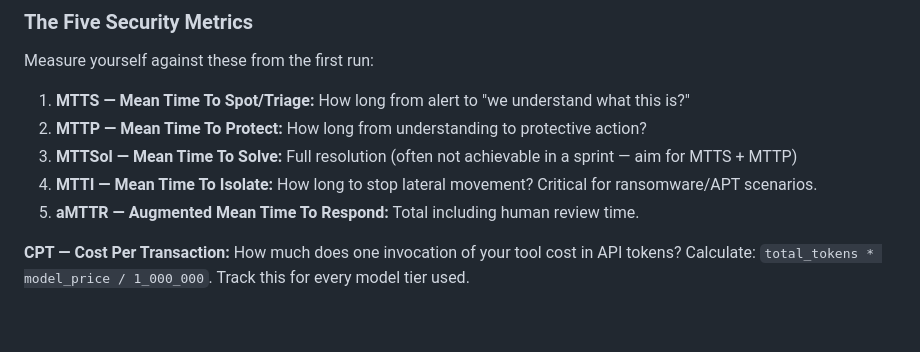
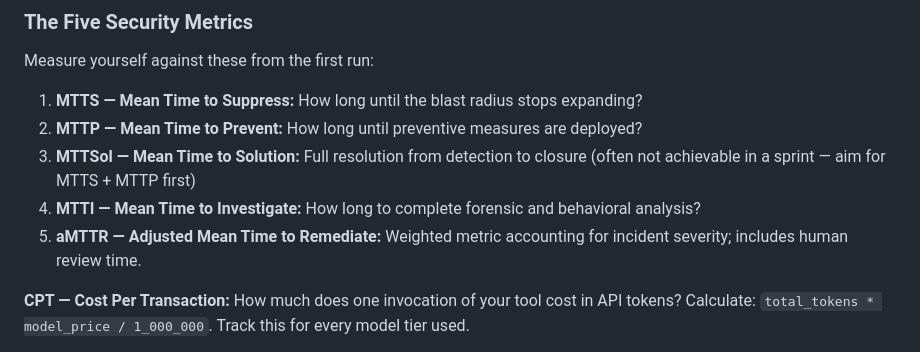
Before and after one commit to r33n3/Noctua, a Markdown page: semester-1/weeks/week-11.md, the part around the change. Drawn GitHub-style; blank space fills up the shorter version.

```diff
--- a/semester-1/weeks/week-11.md
+++ b/semester-1/weeks/week-11.md
@@ -81,11 +81,11 @@ Domains C (Safety) and F (Society) — for a prototype, the minimum is: "Does th
 
 Measure yourself against these from the first run:
 
-1. **MTTS — Mean Time To Spot/Triage:** How long from alert to "we understand what this is?"
-2. **MTTP — Mean Time To Protect:** How long from understanding to protective action?
-3. **MTTSol — Mean Time To Solve:** Full resolution (often not achievable in a sprint — aim for MTTS + MTTP)
-4. **MTTI — Mean Time To Isolate:** How long to stop lateral movement? Critical for ransomware/APT scenarios.
-5. **aMTTR — Augmented Mean Time To Respond:** Total including human review time.
+1. **MTTS — Mean Time to Suppress:** How long until the blast radius stops expanding?
+2. **MTTP — Mean Time to Prevent:** How long until preventive measures are deployed?
+3. **MTTSol — Mean Time to Solution:** Full resolution from detection to closure (often not achievable in a sprint — aim for MTTS + MTTP first)
+4. **MTTI — Mean Time to Investigate:** How long to complete forensic and behavioral analysis?
+5. **aMTTR — Adjusted Mean Time to Remediate:** Weighted metric accounting for incident severity; includes human review time.
 
 **CPT — Cost Per Transaction:** How much does one invocation of your tool cost in API tokens? Calculate: `total_tokens * model_price / 1_000_000`. Track this for every model tier used.
 
```
Also changed, not shown: COURSE-ASSESSMENT.md (+7 -7 lines), resources/FRAMEWORKS.md (+3 -3 lines).
